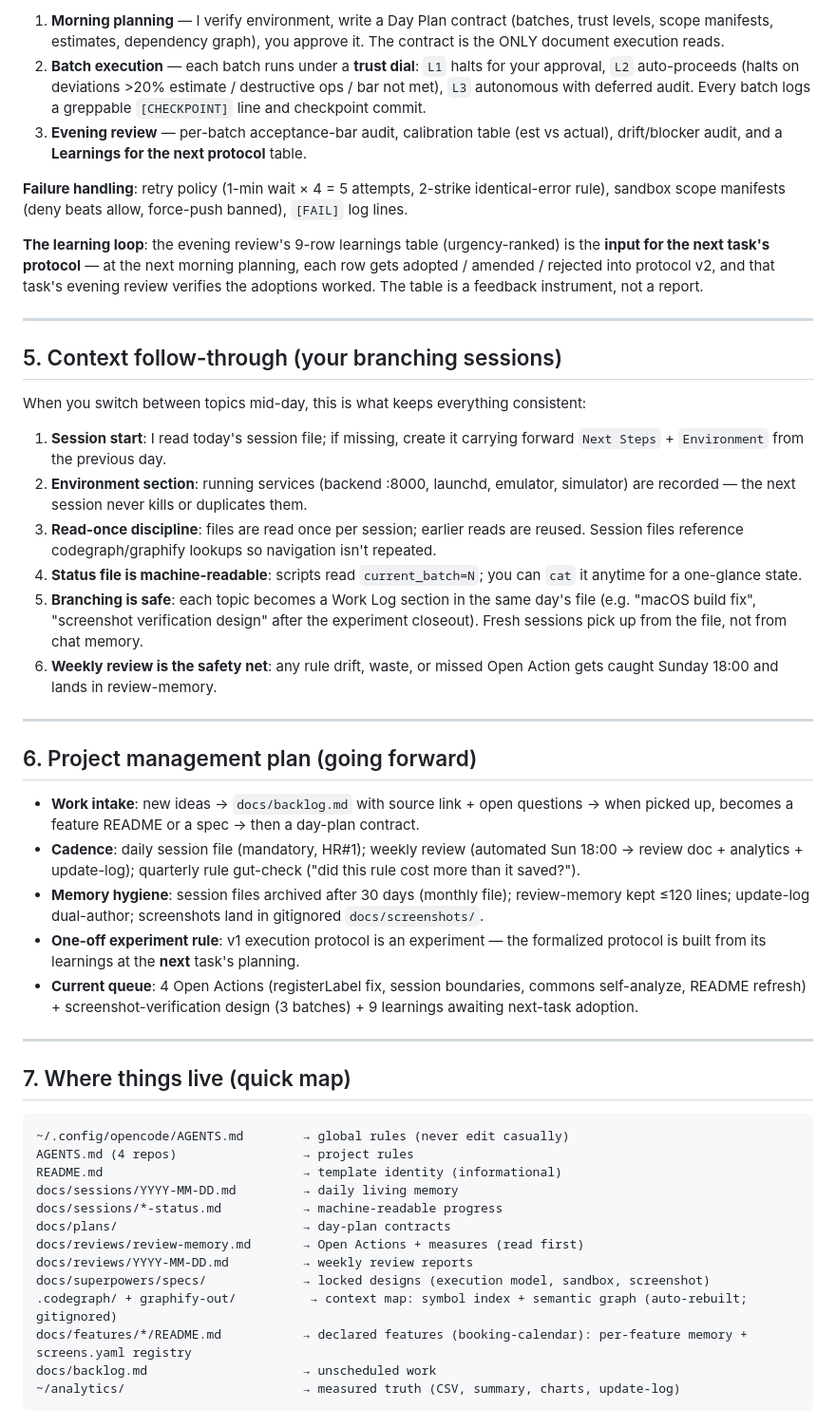
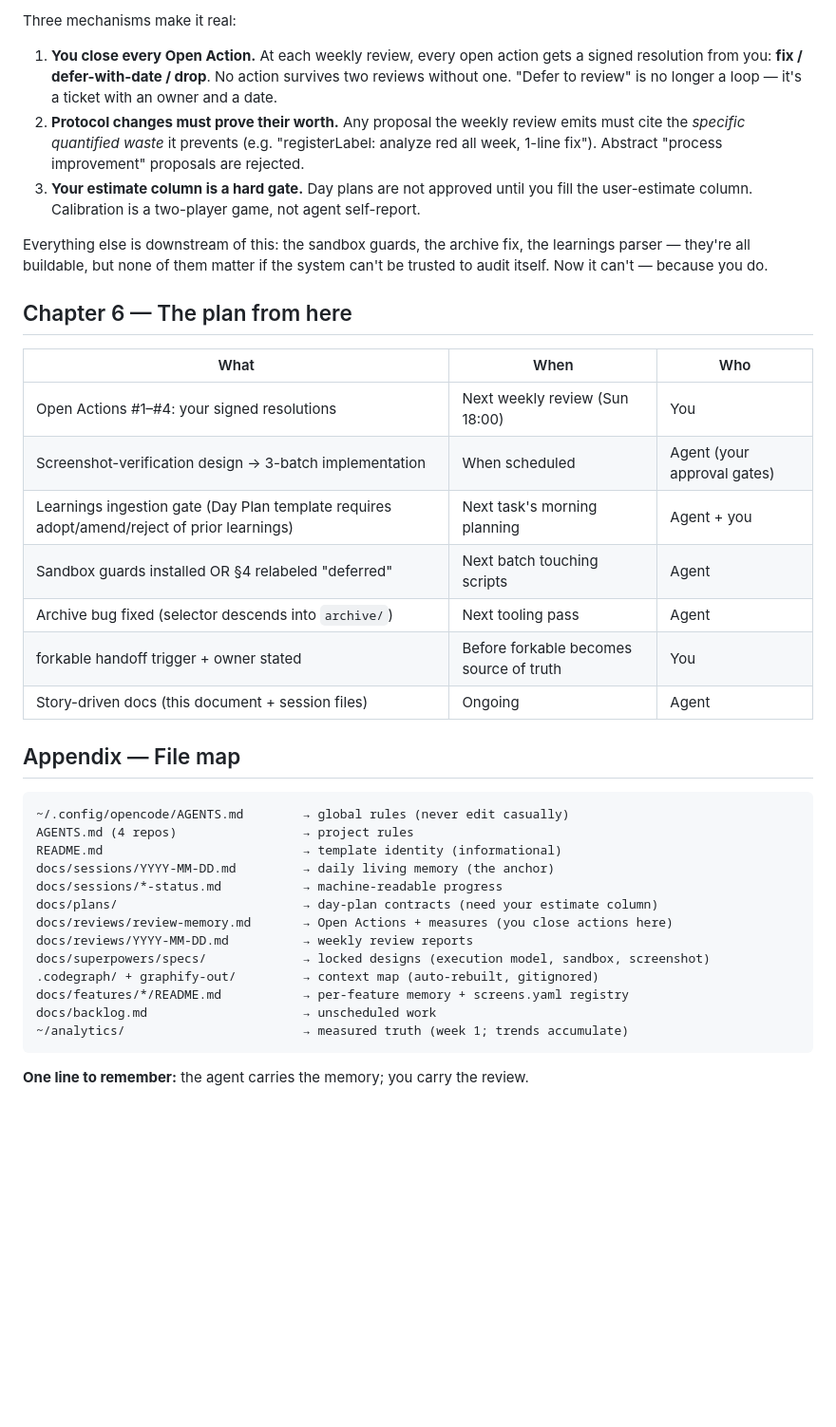
Before and after one commit to rubenkaksh/khelam, a Markdown page: docs/management-strategy.md, the part around one of its changes. Shown at 95% size. GitHub-like rendering; blank space fills up the shorter version.

Commit message:
docs: strategy rewrite (story-driven) + external audit gate policy — user is reviewer

````diff
--- a/docs/management-strategy.md
+++ b/docs/management-strategy.md
@@ -68,51 +73,40 @@ Three phases, one contract:
 
-1. **Morning planning** — I verify environment, write a Day Plan contract (batches, trust levels, scope manifests, estimates, dependency graph), you approve it. The contract is the ONLY document execution reads.
-2. **Batch execution** — each batch runs under a **trust dial**: `L1` halts for your approval, `L2` auto-proceeds (halts on deviations >20% estimate / destructive ops / bar not met), `L3` autonomous with deferred audit. Every batch logs a greppable `[CHECKPOINT]` line and checkpoint commit.
-3. **Evening review** — per-batch acceptance-bar audit, calibration table (est vs actual), drift/blocker audit, and a **Learnings for the next protocol** table.
+Three mechanisms make it real:
 
-**Failure handling**: retry policy (1-min wait × 4 = 5 attempts, 2-strike identical-error rule), sandbox scope manifests (deny beats allow, force-push banned), `[FAIL]` log lines.
+1. **You close every Open Action.** At each weekly review, every open action gets a signed resolution from you: **fix / defer-with-date / drop**. No action survives two reviews without one. "Defer to review" is no longer a loop — it's a ticket with an owner and a date.
+2. **Protocol changes must prove their worth.** Any proposal the weekly review emits must cite the *specific quantified waste* it prevents (e.g. "registerLabel: analyze red all week, 1-line fix"). Abstract "process improvement" proposals are rejected.
+3. **Your estimate column is a hard gate.** Day plans are not approved until you fill the user-estimate column. Calibration is a two-player game, not agent self-report.
 
-**The learning loop**: the evening review's 9-row learnings table (urgency-ranked) is the **input for the next task's protocol** — at the next morning planning, each row gets adopted / amended / rejected into protocol v2, and that task's evening review verifies the adoptions worked. The table is a feedback instrument, not a report.
+Everything else is downstream of this: the sandbox guards, the archive fix, the learnings parser — they're all buildable, but none of them matter if the system can't be trusted to audit itself. Now it can't — because you do.
 
----
+## Chapter 6 — The plan from here
 
-## 5. Context follow-through (your branching sessions)
+| What | When | Who |
+|---|---|---|
+| Open Actions #1–#4: your signed resolutions | Next weekly review (Sun 18:00) | You |
+| Screenshot-verification design → 3-batch implementation | When scheduled | Agent (your approval gates) |
+| Learnings ingestion gate (Day Plan template requires adopt/amend/reject of prior learnings) | Next task's morning planning | Agent + you |
+| Sandbox guards installed OR §4 relabeled "deferred" | Next batch touching scripts | Agent |
+| Archive bug fixed (selector descends into `archive/`) | Next tooling pass | Agent |
+| forkable handoff trigger + owner stated | Before forkable becomes source of truth | You |
+| Story-driven docs (this document + session files) | Ongoing | Agent |
 
-When you switch between topics mid-day, this is what keeps everything consistent:
-
-1. **Session start**: I read today's session file; if missing, create it carrying forward `Next Steps` + `Environment` from the previous day.
-2. **Environment section**: running services (backend :8000, launchd, emulator, simulator) are recorded — the next session never kills or duplicates them.
-3. **Read-once discipline**: files are read once per session; earlier reads are reused. Session files reference codegraph/graphify lookups so navigation isn't repeated.
-4. **Status file is machine-readable**: scripts read `current_batch=N`; you can `cat` it anytime for a one-glance state.
-5. **Branching is safe**: each topic becomes a Work Log section in the same day's file (e.g. "macOS build fix", "screenshot verification design" after the experiment closeout). Fresh sessions pick up from the file, not from chat memory.
-6. **Weekly review is the safety net**: any rule drift, waste, or missed Open Action gets caught Sunday 18:00 and lands in review-memory.
-
----
-
-## 6. Project management plan (going forward)
-
-- **Work intake**: new ideas → `docs/backlog.md` with source link + open questions → when picked up, becomes a feature README or a spec → then a day-plan contract.
-- **Cadence**: daily session file (mandatory, HR#1); weekly review (automated Sun 18:00 → review doc + analytics + update-log); quarterly rule gut-check ("did this rule cost more than it saved?").
-- **Memory hygiene**: session files archived after 30 days (monthly file); review-memory kept ≤120 lines; update-log dual-author; screenshots land in gitignored `docs/screenshots/`.
-- **One-off experiment rule**: v1 execution protocol is an experiment — the formalized protocol is built from its learnings at the **next** task's planning.
-- **Current queue**: 4 Open Actions (registerLabel fix, session boundaries, commons self-analyze, README refresh) + screenshot-verification design (3 batches) + 9 learnings awaiting next-task adoption.
-
----
-
-## 7. Where things live (quick map)
+## Appendix — File map
 
 ```
 ~/.config/opencode/AGENTS.md        → global rules (never edit casually)
 AGENTS.md (4 repos)                 → project rules
 README.md                           → template identity (informational)
-docs/sessions/YYYY-MM-DD.md         → daily living memory
+docs/sessions/YYYY-MM-DD.md         → daily living memory (the anchor)
 docs/sessions/*-status.md           → machine-readable progress
-docs/plans/                         → day-plan contracts
-docs/reviews/review-memory.md       → Open Actions + measures (read first)
+docs/plans/                         → day-plan contracts (need your estimate column)
+docs/reviews/review-memory.md       → Open Actions + measures (you close actions here)
 docs/reviews/YYYY-MM-DD.md          → weekly review reports
 docs/superpowers/specs/             → locked designs (execution model, sandbox, screenshot)
-.codegraph/ + graphify-out/          → context map: symbol index + semantic graph (auto-rebuilt; gitignored)
-docs/features/*/README.md           → declared features (booking-calendar): per-feature memory + screens.yaml registry
+.codegraph/ + graphify-out/         → context map (auto-rebuilt, gitignored)
+docs/features/*/README.md           → per-feature memory + screens.yaml registry
 docs/backlog.md                     → unscheduled work
-~/analytics/                        → measured truth (CSV, summary, charts, update-log)
+~/analytics/                        → measured truth (week 1; trends accumulate)
 ```
+
+**One line to remember:** the agent carries the memory; you carry the review.
````
Also changed, not shown: other parts of docs/management-strategy.md (+51 -46 lines), docs/reviews/review-memory.md (+2 -0 lines).
